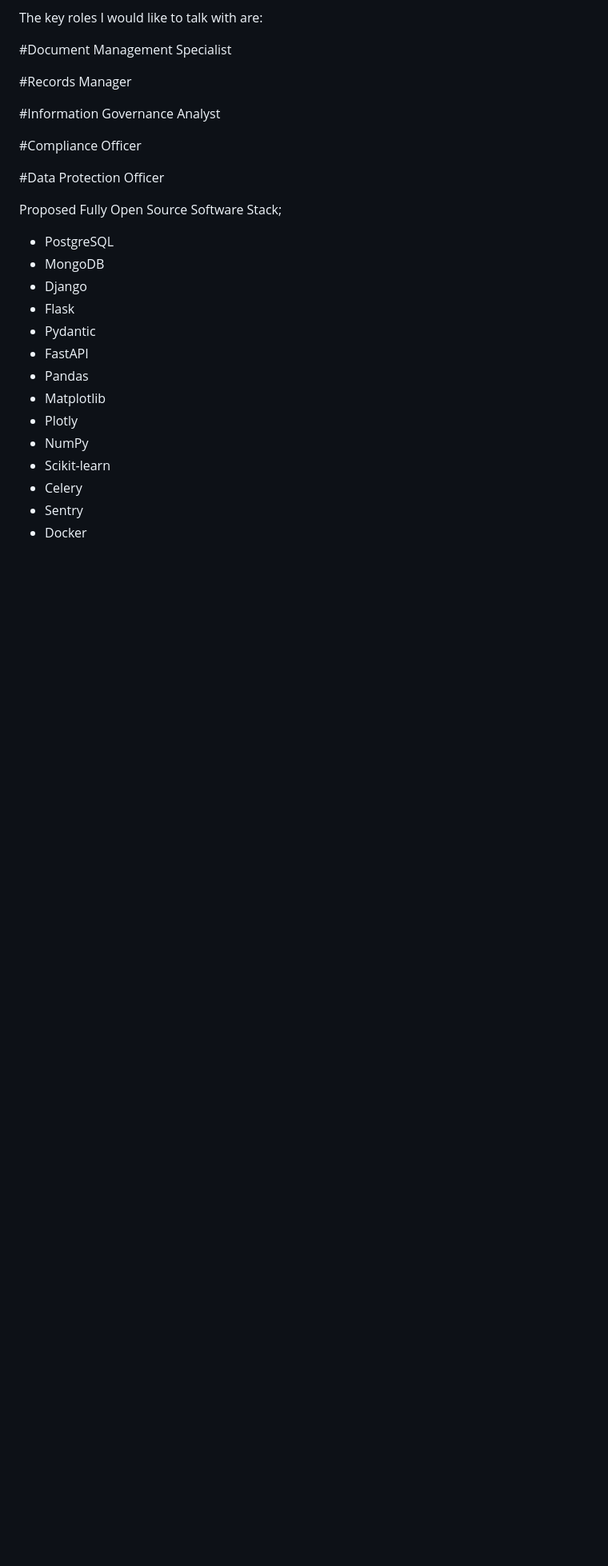
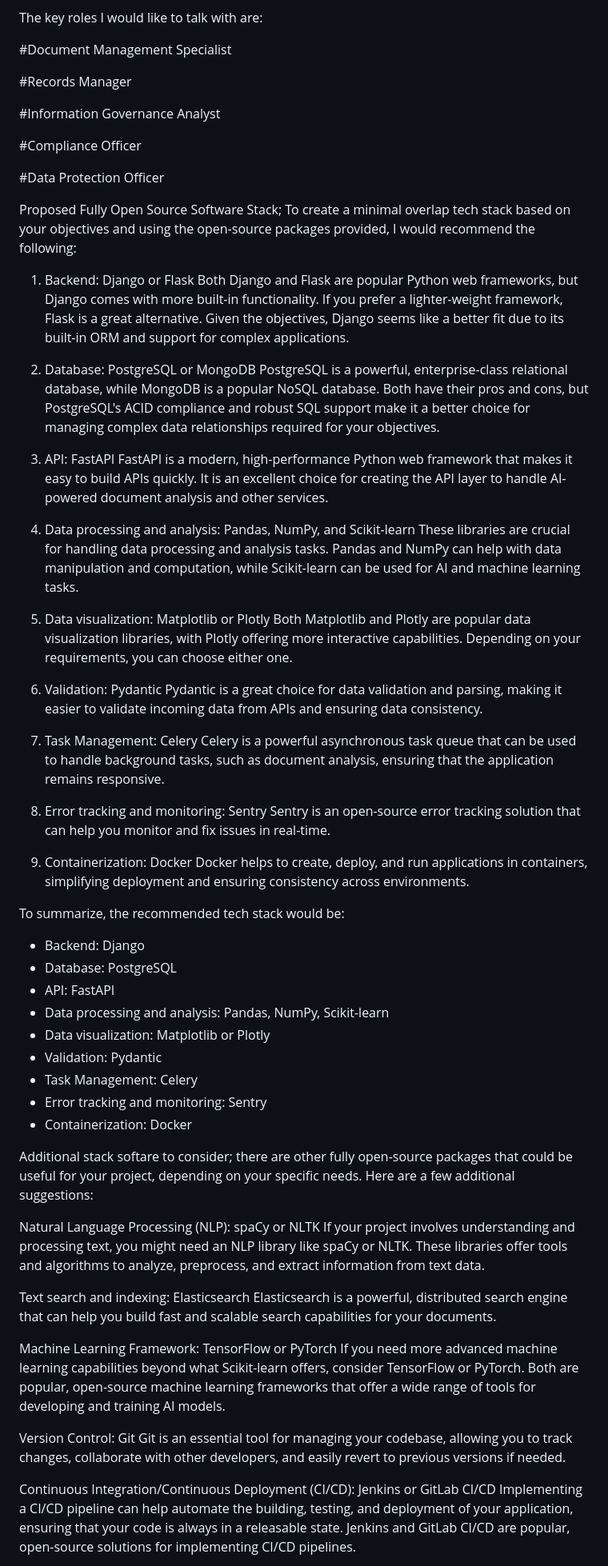
Before and after one commit to tudorw/DocumentDarling, a Markdown page: README.md, the part around one of its changes. Shown at 80% size. Rendered like a GitHub page; blank space fills up the shorter version.

Commit message:
Update README.md
updated stack list

```diff
--- a/README.md
+++ b/README.md
@@ -92,17 +92,62 @@ The key roles I would like to talk with are:
 #Data Protection Officer
 
 Proposed Fully Open Source Software Stack;
-- PostgreSQL
-- MongoDB
-- Django
-- Flask
-- Pydantic
-- FastAPI
-- Pandas
-- Matplotlib
-- Plotly
-- NumPy
-- Scikit-learn
-- Celery
-- Sentry
-- Docker
+To create a minimal overlap tech stack based on your objectives and using the open-source packages provided, I would recommend the following:
+
+1. Backend: Django or Flask
+   Both Django and Flask are popular Python web frameworks, but Django comes with more built-in functionality. If you prefer a lighter-weight framework, Flask is a great alternative. Given the objectives, Django seems like a better fit due to its built-in ORM and support for complex applications.
+
+2. Database: PostgreSQL or MongoDB
+   PostgreSQL is a powerful, enterprise-class relational database, while MongoDB is a popular NoSQL database. Both have their pros and cons, but PostgreSQL's ACID compliance and robust SQL support make it a better choice for managing complex data relationships required for your objectives.
+
+3. API: FastAPI
+   FastAPI is a modern, high-performance Python web framework that makes it easy to build APIs quickly. It is an excellent choice for creating the API layer to handle AI-powered document analysis and other services.
+
+4. Data processing and analysis: Pandas, NumPy, and Scikit-learn
+   These libraries are crucial for handling data processing and analysis tasks. Pandas and NumPy can help with data manipulation and computation, while Scikit-learn can be used for AI and machine learning tasks.
+
+5. Data visualization: Matplotlib or Plotly
+   Both Matplotlib and Plotly are popular data visualization libraries, with Plotly offering more interactive capabilities. Depending on your requirements, you can choose either one.
+
+6. Validation: Pydantic
+   Pydantic is a great choice for data validation and parsing, making it easier to validate incoming data from APIs and ensuring data consistency.
+
+7. Task Management: Celery
+   Celery is a powerful asynchronous task queue that can be used to handle background tasks, such as document analysis, ensuring that the application remains responsive.
+
+8. Error tracking and monitoring: Sentry
+   Sentry is an open-source error tracking solution that can help you monitor and fix issues in real-time.
+
+9. Containerization: Docker
+   Docker helps to create, deploy, and run applications in containers, simplifying deployment and ensuring consistency across environments.
+
+To summarize, the recommended tech stack would be:
+
+- Backend: Django
+- Database: PostgreSQL
+- API: FastAPI
+- Data processing and analysis: Pandas, NumPy, Scikit-learn
+- Data visualization: Matplotlib or Plotly
+- Validation: Pydantic
+- Task Management: Celery
+- Error tracking and monitoring: Sentry
+- Containerization: Docker
+
+Additional stack softare to consider;
+there are other fully open-source packages that could be useful for your project, depending on your specific needs. Here are a few additional suggestions:
+
+Natural Language Processing (NLP): spaCy or NLTK
+If your project involves understanding and processing text, you might need an NLP library like spaCy or NLTK. These libraries offer tools and algorithms to analyze, preprocess, and extract information from text data.
+
+Text search and indexing: Elasticsearch
+Elasticsearch is a powerful, distributed search engine that can help you build fast and scalable search capabilities for your documents.
+
+Machine Learning Framework: TensorFlow or PyTorch
+If you need more advanced machine learning capabilities beyond what Scikit-learn offers, consider TensorFlow or PyTorch. Both are popular, open-source machine learning frameworks that offer a wide range of tools for developing and training AI models.
+
+Version Control: Git
+Git is an essential tool for managing your codebase, allowing you to track changes, collaborate with other developers, and easily revert to previous versions if needed.
+
+Continuous Integration/Continuous Deployment (CI/CD): Jenkins or GitLab CI/CD
+Implementing a CI/CD pipeline can help automate the building, testing, and deployment of your application, ensuring that your code is always in a releasable state. Jenkins and GitLab CI/CD are popular, open-source solutions for implementing CI/CD pipelines.
+
```
Also changed, not shown: other parts of README.md (+9 -0 lines).
